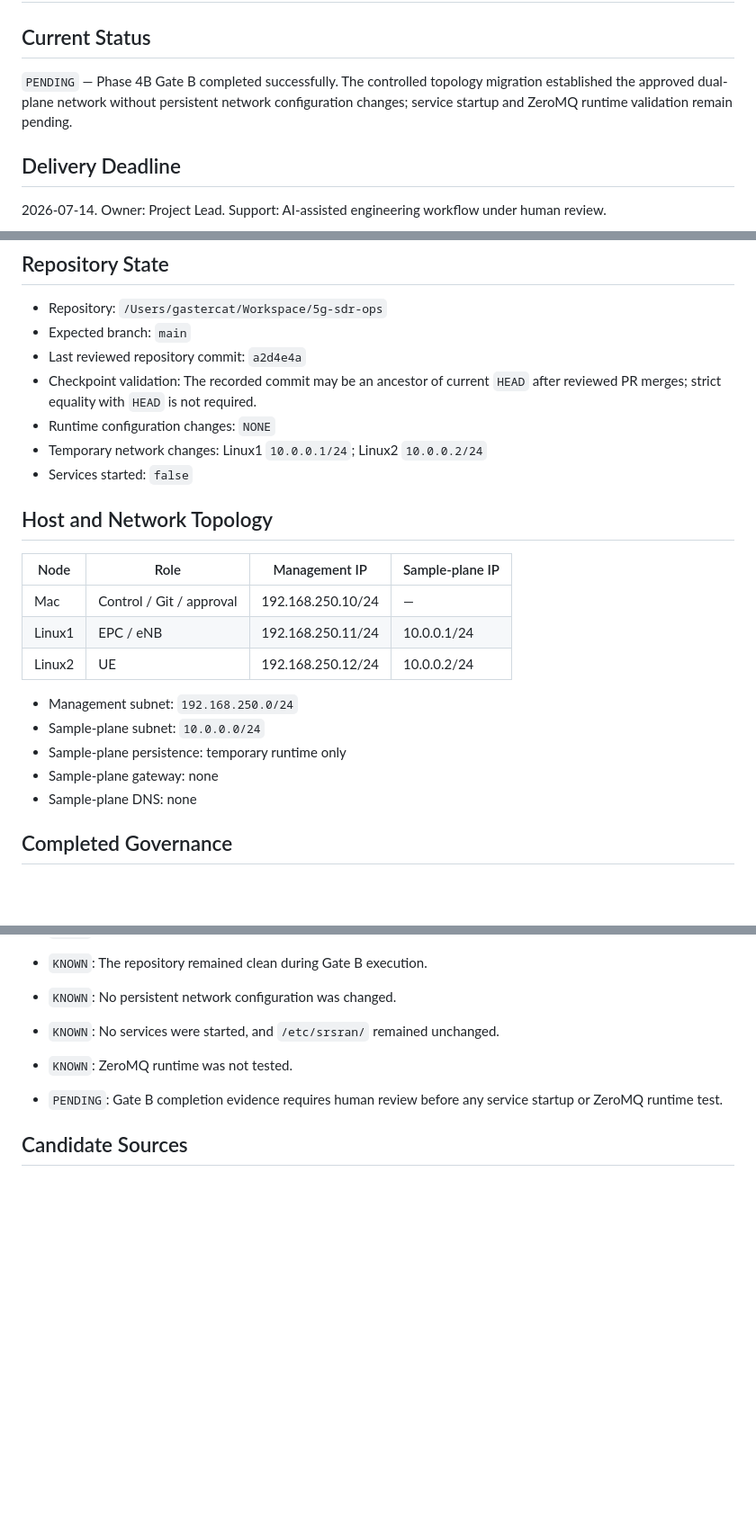
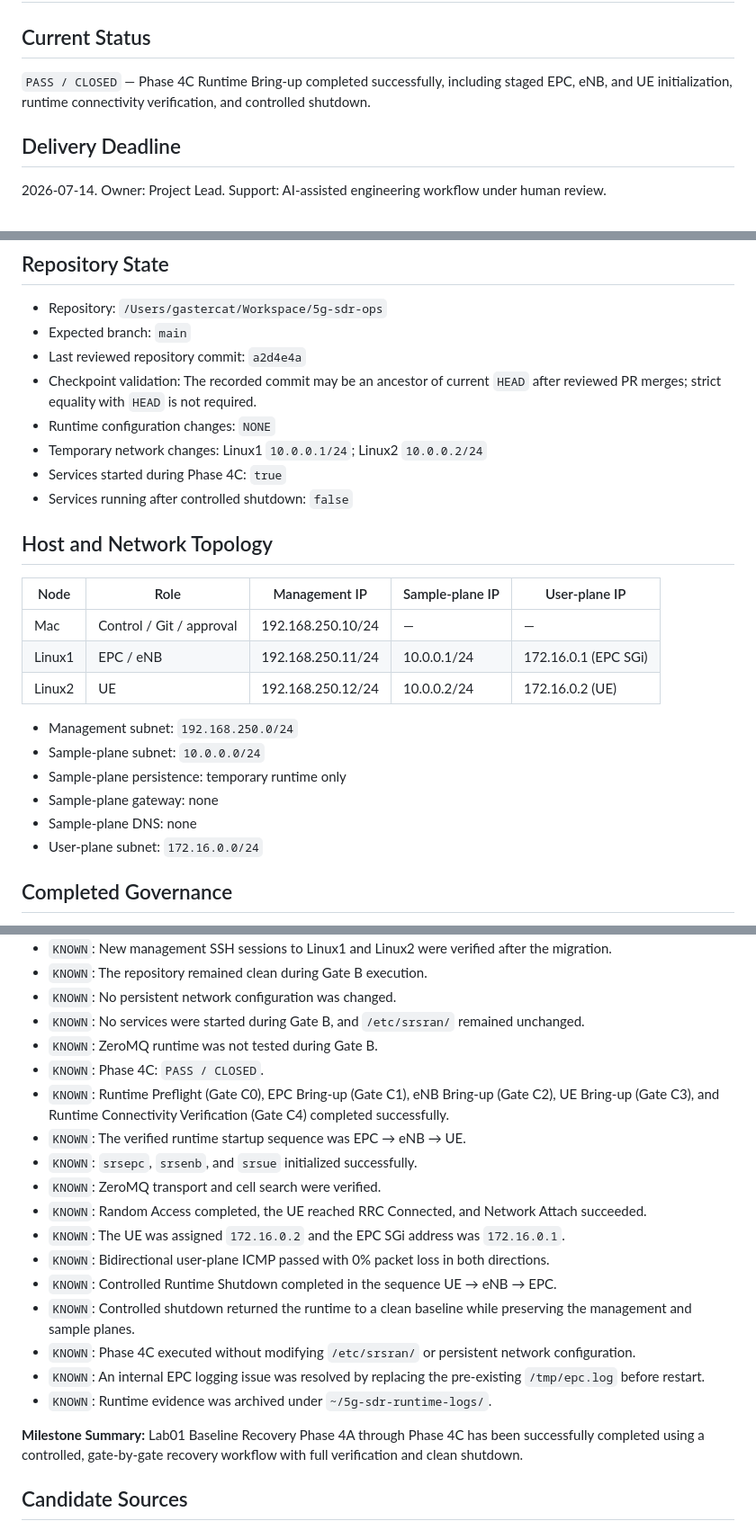
Before and after one commit to gastercat/5g-sdr-ops, a Markdown page: PROGRESS.md, 3 parts joined by grey strips. Shown at 90% size. Rendered like a GitHub page; blank space fills up the shorter version.

Commit message:
docs: record Phase 4C runtime completion (#13)

```diff
--- a/PROGRESS.md
+++ b/PROGRESS.md
@@ -2,7 +2,7 @@
 
 ## Current Status
 
-`PENDING` — Phase 4B Gate B completed successfully. The controlled topology migration established the approved dual-plane network without persistent network configuration changes; service startup and ZeroMQ runtime validation remain pending.
+`PASS / CLOSED` — Phase 4C Runtime Bring-up completed successfully, including staged EPC, eNB, and UE initialization, runtime connectivity verification, and controlled shutdown.
 
 ## Delivery Deadline
 
@@ -18,21 +18,23 @@ Support: AI-assisted engineering workflow under human review.
 - Checkpoint validation: The recorded commit may be an ancestor of current `HEAD` after reviewed PR merges; strict equality with `HEAD` is not required.
 - Runtime configuration changes: `NONE`
 - Temporary network changes: Linux1 `10.0.0.1/24`; Linux2 `10.0.0.2/24`
-- Services started: `false`
+- Services started during Phase 4C: `true`
+- Services running after controlled shutdown: `false`
 
 ## Host and Network Topology
 
-| Node | Role | Management IP | Sample-plane IP |
-| --- | --- | --- | --- |
-| Mac | Control / Git / approval | 192.168.250.10/24 | — |
-| Linux1 | EPC / eNB | 192.168.250.11/24 | 10.0.0.1/24 |
-| Linux2 | UE | 192.168.250.12/24 | 10.0.0.2/24 |
+| Node | Role | Management IP | Sample-plane IP | User-plane IP |
+| --- | --- | --- | --- | --- |
+| Mac | Control / Git / approval | 192.168.250.10/24 | — | — |
+| Linux1 | EPC / eNB | 192.168.250.11/24 | 10.0.0.1/24 | 172.16.0.1 (EPC SGi) |
+| Linux2 | UE | 192.168.250.12/24 | 10.0.0.2/24 | 172.16.0.2 (UE) |
 
 - Management subnet: `192.168.250.0/24`
 - Sample-plane subnet: `10.0.0.0/24`
 - Sample-plane persistence: temporary runtime only
 - Sample-plane gateway: none
 - Sample-plane DNS: none
+- User-plane subnet: `172.16.0.0/24`
 
 ## Completed Governance
 
@@ -80,10 +82,23 @@ Support: AI-assisted engineering workflow under human review.
 - `KNOWN`: New management SSH sessions to Linux1 and Linux2 were verified after the migration.
 - `KNOWN`: The repository remained clean during Gate B execution.
 - `KNOWN`: No persistent network configuration was changed.
-- `KNOWN`: No services were started, and `/etc/srsran/` remained unchanged.
-- `KNOWN`: ZeroMQ runtime was not tested.
+- `KNOWN`: No services were started during Gate B, and `/etc/srsran/` remained unchanged.
+- `KNOWN`: ZeroMQ runtime was not tested during Gate B.
+- `KNOWN`: Phase 4C: `PASS / CLOSED`.
+- `KNOWN`: Runtime Preflight (Gate C0), EPC Bring-up (Gate C1), eNB Bring-up (Gate C2), UE Bring-up (Gate C3), and Runtime Connectivity Verification (Gate C4) completed successfully.
+- `KNOWN`: The verified runtime startup sequence was EPC → eNB → UE.
+- `KNOWN`: `srsepc`, `srsenb`, and `srsue` initialized successfully.
+- `KNOWN`: ZeroMQ transport and cell search were verified.
+- `KNOWN`: Random Access completed, the UE reached RRC Connected, and Network Attach succeeded.
+- `KNOWN`: The UE was assigned `172.16.0.2` and the EPC SGi address was `172.16.0.1`.
+- `KNOWN`: Bidirectional user-plane ICMP passed with 0% packet loss in both directions.
+- `KNOWN`: Controlled Runtime Shutdown completed in the sequence UE → eNB → EPC.
+- `KNOWN`: Controlled shutdown returned the runtime to a clean baseline while preserving the management and sample planes.
+- `KNOWN`: Phase 4C executed without modifying `/etc/srsran/` or persistent network configuration.
+- `KNOWN`: An internal EPC logging issue was resolved by replacing the pre-existing `/tmp/epc.log` before restart.
+- `KNOWN`: Runtime evidence was archived under `~/5g-sdr-runtime-logs/`.
 
-- `PENDING`: Gate B completion evidence requires human review before any service startup or ZeroMQ runtime test.
+**Milestone Summary:** Lab01 Baseline Recovery Phase 4A through Phase 4C has been successfully completed using a controlled, gate-by-gate recovery workflow with full verification and clean shutdown.
 
 ## Candidate Sources
 
```
Also changed, not shown: other parts of PROGRESS.md (+6 -5 lines).
